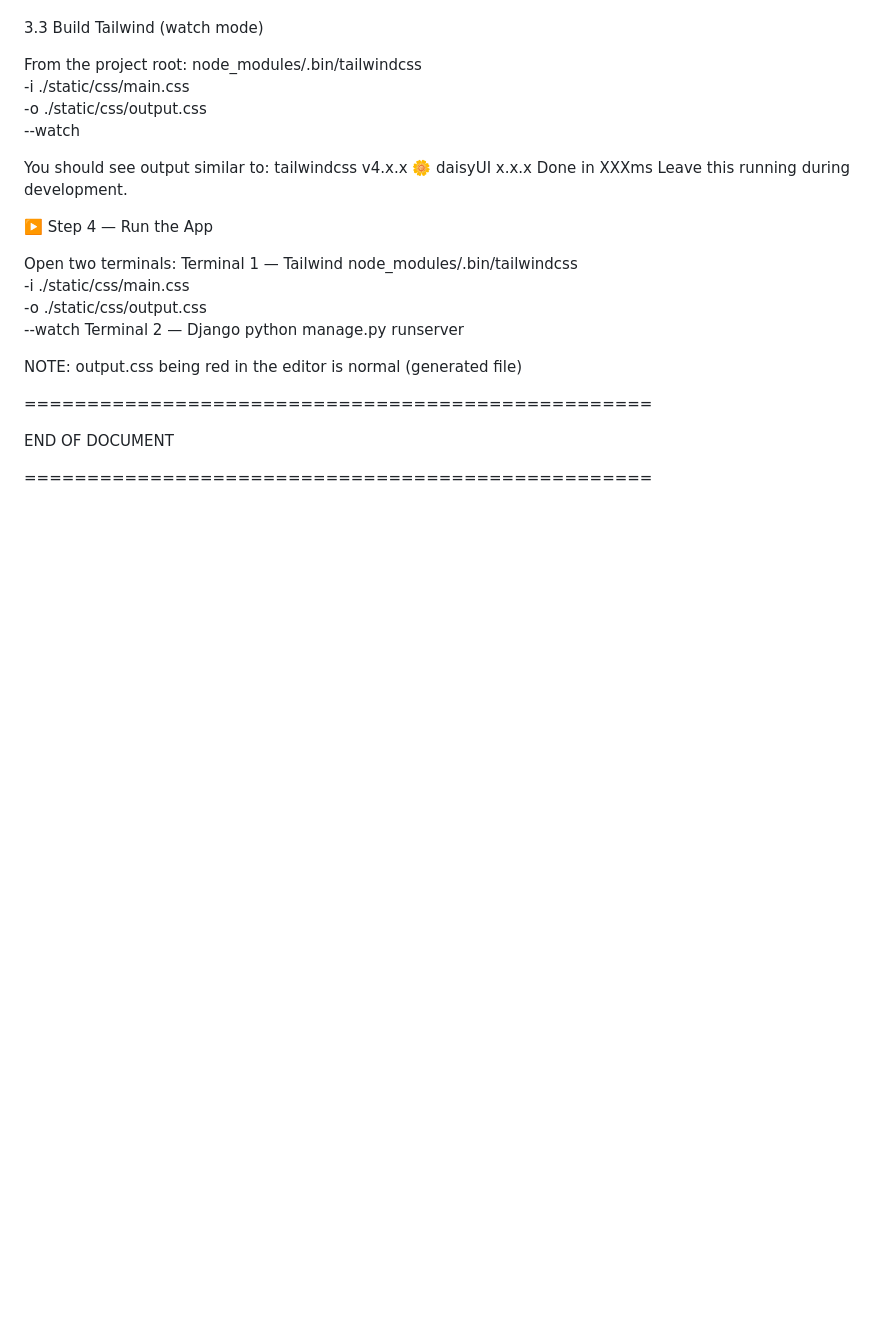
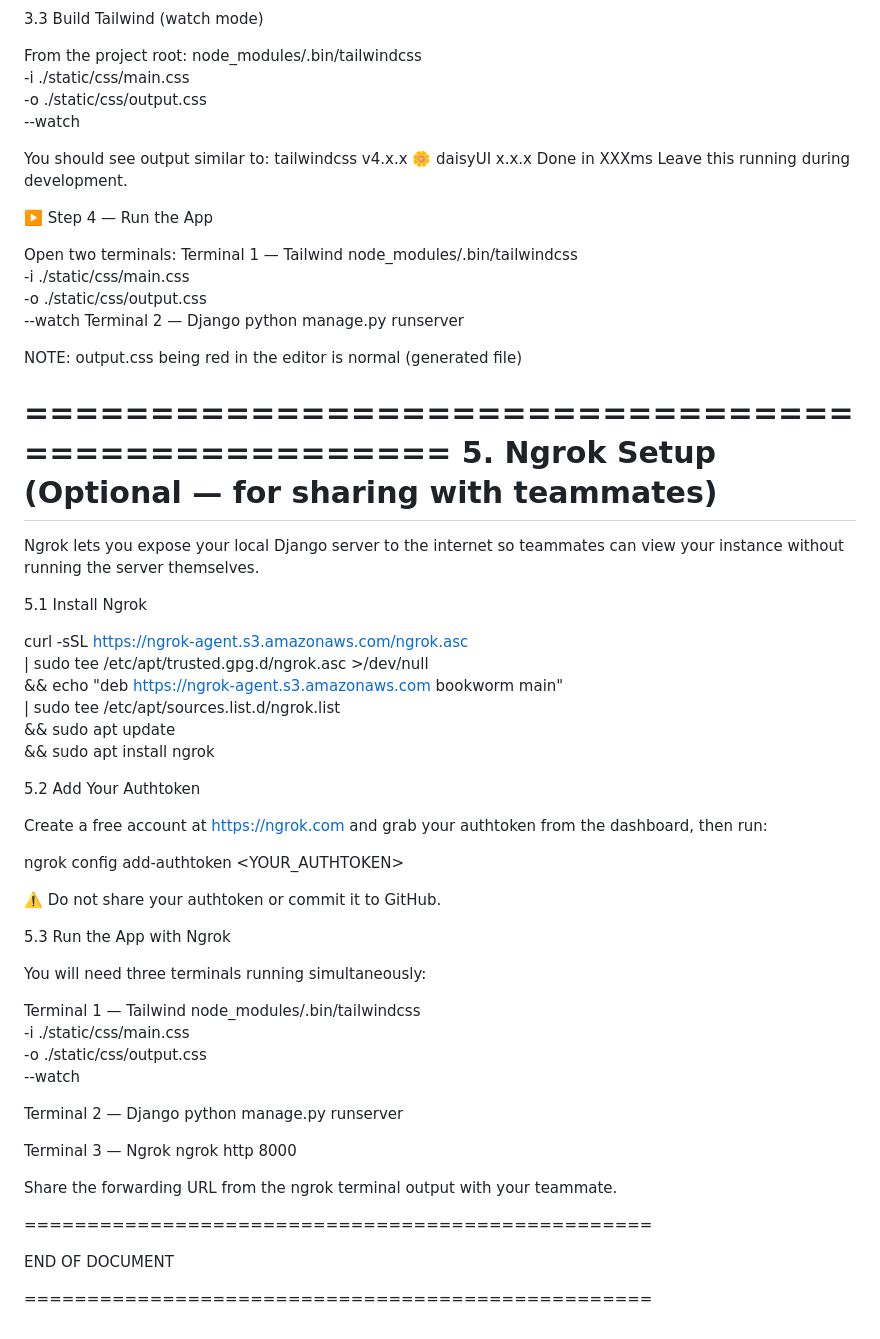
Before and after one commit to Kole4567/Capstone-Project, a Markdown page: docs/FrontEnd.md, the part around the change. GitHub-like rendering; blank space fills up the shorter version.

Commit message:
Add ngrok setup to FrontEnd.md

```diff
--- a/docs/FrontEnd.md
+++ b/docs/FrontEnd.md
@@ -118,6 +118,49 @@ Terminal 2 — Django
 NOTE: output.css being red in the editor is normal (generated file)
 
 ==================================================
+5. Ngrok Setup (Optional — for sharing with teammates)
+==================================================
+
+Ngrok lets you expose your local Django server to the internet so teammates
+can view your instance without running the server themselves.
+
+5.1 Install Ngrok
+
+curl -sSL https://ngrok-agent.s3.amazonaws.com/ngrok.asc \
+  | sudo tee /etc/apt/trusted.gpg.d/ngrok.asc >/dev/null \
+  && echo "deb https://ngrok-agent.s3.amazonaws.com bookworm main" \
+  | sudo tee /etc/apt/sources.list.d/ngrok.list \
+  && sudo apt update \
+  && sudo apt install ngrok
+
+5.2 Add Your Authtoken
+
+Create a free account at https://ngrok.com and grab your authtoken from
+the dashboard, then run:
+
+   ngrok config add-authtoken <YOUR_AUTHTOKEN>
+
+⚠️ Do not share your authtoken or commit it to GitHub.
+
+5.3 Run the App with Ngrok
+
+You will need three terminals running simultaneously:
+
+Terminal 1 — Tailwind
+   node_modules/.bin/tailwindcss \
+   -i ./static/css/main.css \
+   -o ./static/css/output.css \
+   --watch
+
+Terminal 2 — Django
+   python manage.py runserver
+
+Terminal 3 — Ngrok
+   ngrok http 8000
+
+Share the forwarding URL from the ngrok terminal output with your teammate.
+
+==================================================
 
 END OF DOCUMENT
 
```
